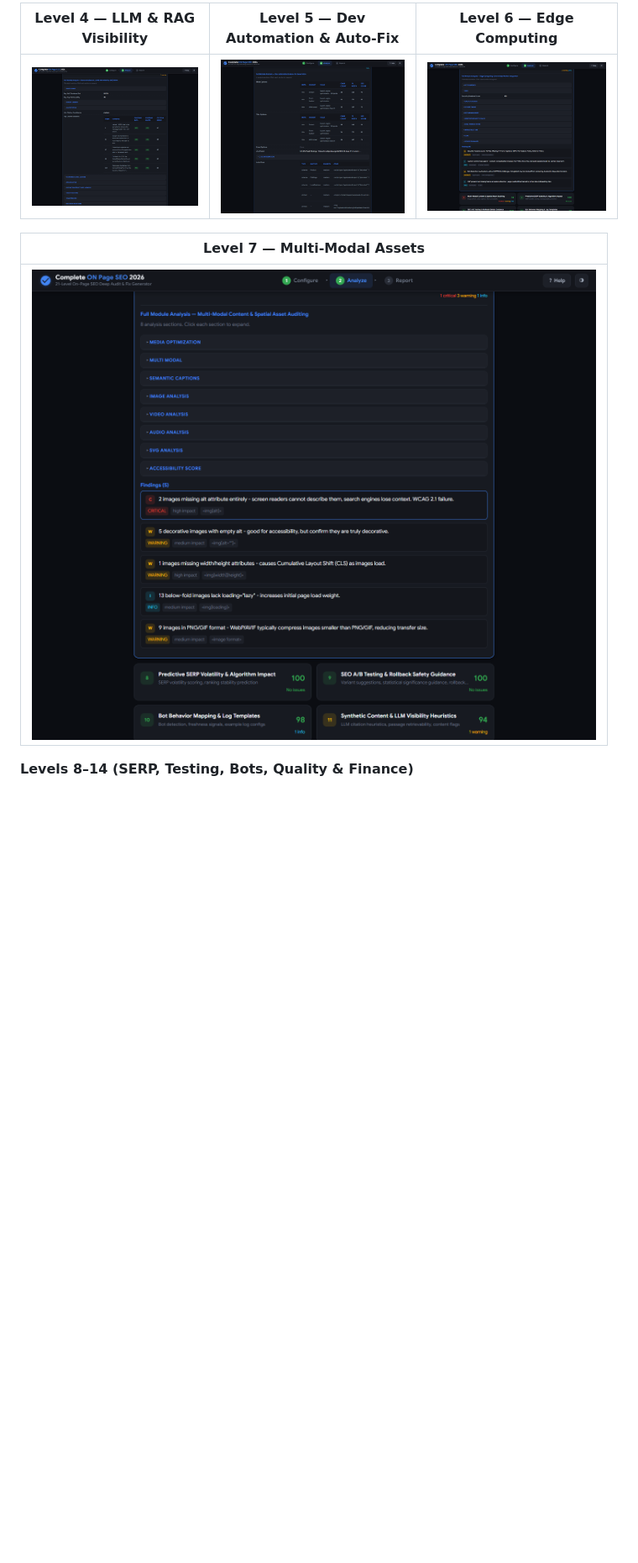
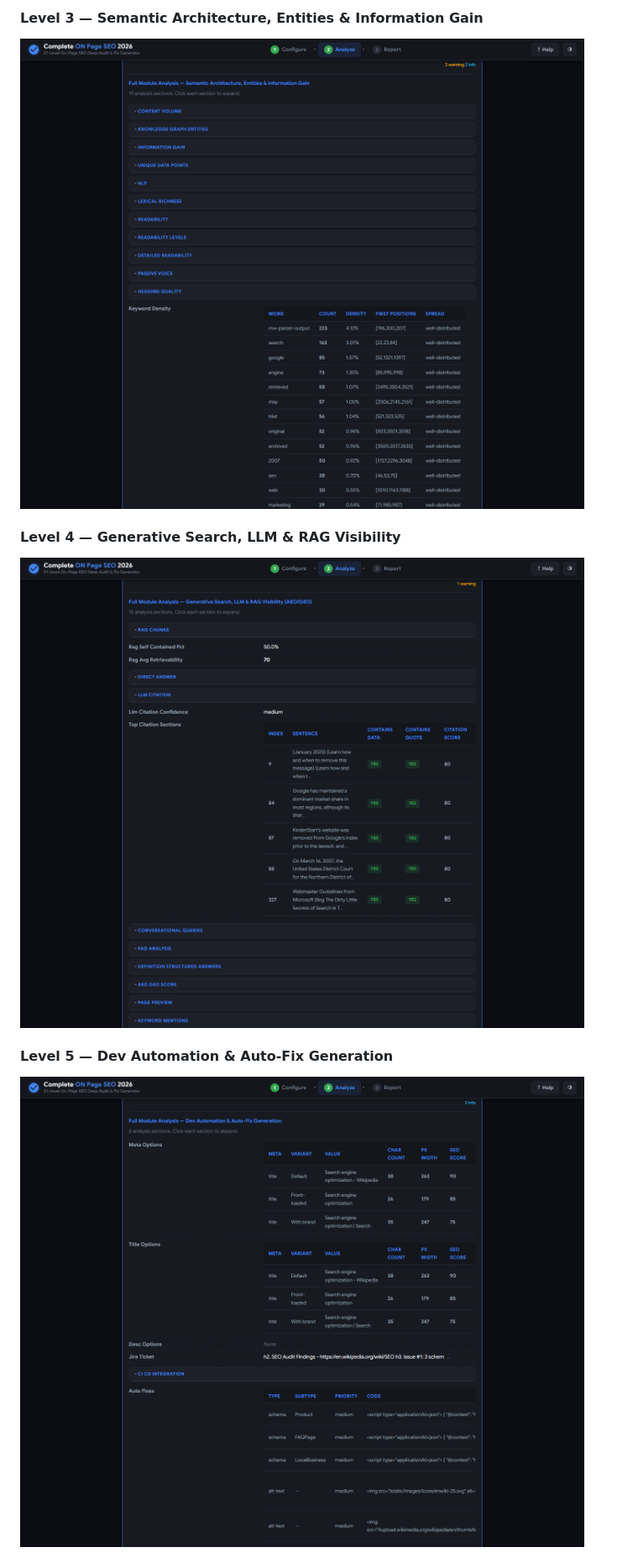
Before and after one commit to dipakjad1993/Complete-On-Page-SEO, a Markdown page: README.md, the part around one of its changes. Shown at 84% size. GitHub-like rendering; blank space fills up the shorter version.

Commit message:
Display each module screenshot separately in README for readability

```diff
--- a/README.md
+++ b/README.md
@@ -201,11 +201,10 @@ Each module below is shown expanded with its **0–100 score**, its **findings**
 
-| Level 4 — LLM & RAG Visibility | Level 5 — Dev Automation & Auto-Fix | Level 6 — Edge Computing |
-|--------------------------------|-------------------------------------|--------------------------|
-| ![Level 4](screenshots/modules/04-llm-rag.png) | ![Level 5](screenshots/modules/05-dev-automation.png) | ![Level 6](screenshots/modules/06-edge-computing.png) |
+#### Level 3 — Semantic Architecture, Entities & Information Gain
+![Level 3 — Semantic Architecture, Entities & Information Gain](screenshots/modules/03-semantic-entities.png)
 
-| Level 7 — Multi-Modal Assets |
-|------------------------------|
-| ![Level 7](screenshots/modules/07-multimodal.png) |
+#### Level 4 — Generative Search, LLM & RAG Visibility
+![Level 4 — Generative Search, LLM & RAG Visibility](screenshots/modules/04-llm-rag.png)
 
-**Levels 8–14 (SERP, Testing, Bots, Quality & Finance)**
+#### Level 5 — Dev Automation & Auto-Fix Generation
+![Level 5 — Dev Automation & Auto-Fix Generation](screenshots/modules/05-dev-automation.png)
 
```
Also changed, not shown: other parts of README.md (+45 -23 lines).
